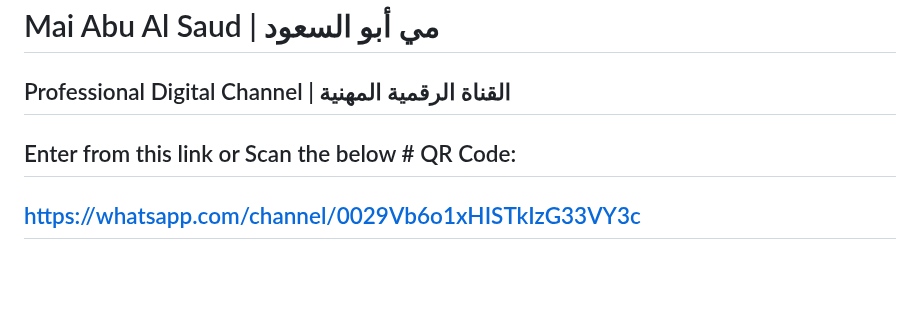
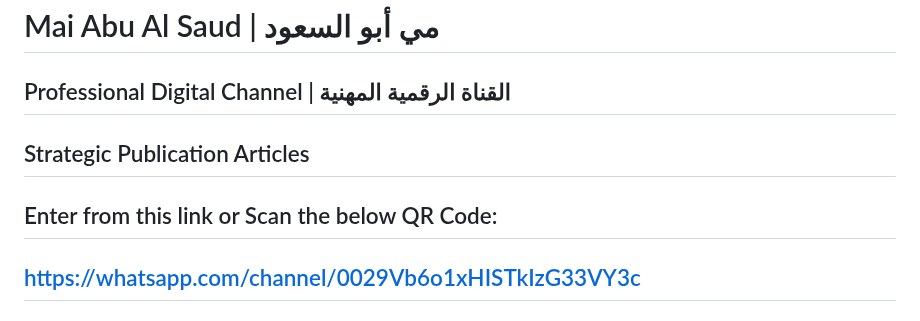
Before and after one commit to mabualsaud/Mai-Abu-Al-Saud-Professional-Digital-Channel-, a Markdown page: README.md, the part around the change. GitHub-like rendering; blank space fills up the shorter version.

```diff
--- a/README.md
+++ b/README.md
@@ -1,7 +1,8 @@
 # Mai Abu Al Saud | مي أبو السعود
 ## Professional Digital Channel | القناة الرقمية المهنية
+## Strategic Publication Articles
 
-## Enter from this link or Scan the below # QR Code:
+## Enter from this link or Scan the below  QR Code:
 ## [https://whatsapp.com/channel/0029Vb6o1xHISTkIzG33VY3c](https://whatsapp.com/channel/0029Vb6o1xHISTkIzG33VY3c)
 
 ### A professional channel for my publication articles in digital transformation, project management, governance, and risk management in AI, Software Engineering and healthcare. Content focused on documented experience, real impact, and the design of high-sensitivity systems.
```
